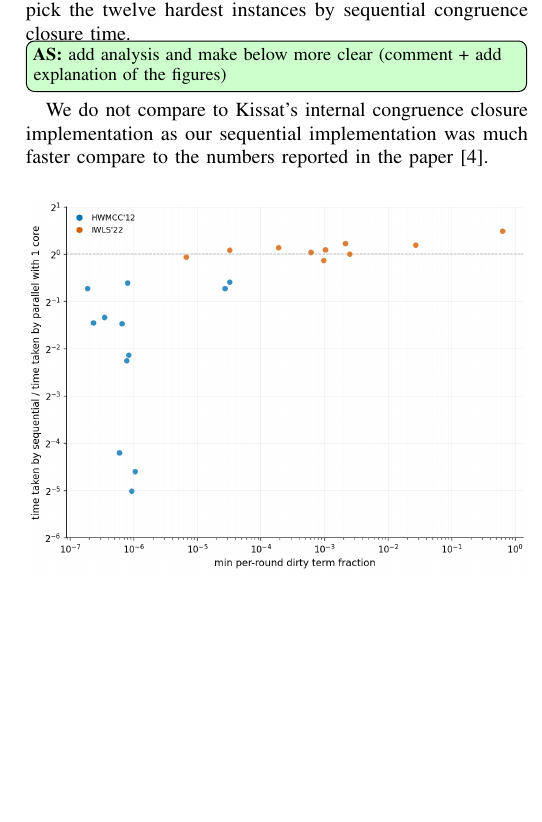
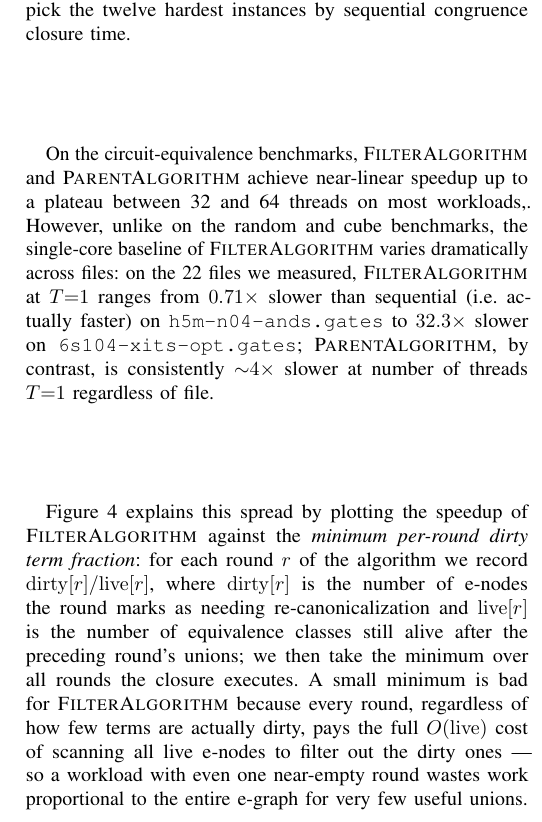
Before and after one commit to amarshah1/parallelcc-paper, a LaTeX document (paper.tex, which reads sections/5-evaluation.tex): part of one column of page 8 of 10, cut so that both start at the same text, the shorter picture padded with empty space. Compiled offline with pdfLaTeX.

Commit message:
eval analysis

```diff
--- a/sections/5-evaluation.tex
+++ b/sections/5-evaluation.tex
@@ -308,17 +317,52 @@ sequential congruence closure time.
   \label{fig:circuit}
 \end{figure*}
 
-\as{add analysis and make below more clear (comment + add explanation of the figures)}
+% \as{add analysis and make below more clear (comment + add explanation of the figures)}
 
-We do not compare to Kissat's internal congruence closure implementation as our
-sequential implementation was much faster compare to the numbers reported in the
-paper~\cite{clausal-cc}.
+% We do not compare to Kissat's internal congruence closure implementation as our
+% sequential implementation was much faster compare to the numbers reported in the
+% paper~\cite{clausal-cc}.
+
+On the circuit-equivalence benchmarks, \filteralgo and \parentalgo achieve
+near-linear speedup up to a plateau between 32 and 64 threads on most
+workloads,. However, unlike on the random and cube benchmarks, the single-core
+baseline of \filteralgo varies dramatically across files: on the 22 files we
+measured, \filteralgo at $T{=}1$ ranges from $0.71\times$ slower than sequential
+(i.e.\ actually faster) on \texttt{h5m-n04-ands.gates} to $32.3\times$ slower on
+\texttt{6s104-xits-opt.gates}; \parentalgo, by contrast, is consistently
+$\sim$$4\times$ slower at number of threads $T{=}1$ regardless of file.
+
+Figure~\ref{fig:gates_vs_min_dirty_fraction} explains this spread by plotting
+the speedup of \filteralgo against the \emph{minimum per-round dirty term
+fraction}: for each round $r$ of the algorithm we record
+$\mathrm{dirty}[r]/\mathrm{live}[r]$, where $\mathrm{dirty}[r]$ is the number of
+e-nodes the round marks as needing re-canonicalization and $\mathrm{live}[r]$ is
+the number of equivalence classes still alive after the preceding round's
+unions; we then take the minimum over all rounds the closure executes. A small
+minimum is bad for \filteralgo because every round, regardless of how few terms
+are actually dirty, pays the full $O(\mathrm{live})$ cost of scanning all live
+e-nodes to filter out the dirty ones — so a workload with even one near-empty
+round wastes work proportional to the entire e-graph for very few useful unions.
+% The figure shows a strong positive correlation (Spearman $\rho{\approx}{+}0.79$)
+% between the minimum dirty fraction and the per-file speedup, and exactly the
+% files with very low minimum fractions — \texttt{6s104-ands/xits-opt},
+% \texttt{6s163-xits-opt}, and a couple of others — are the ones where \filteralgo
+% is many times slower than sequential at $T{=}1$ and where \parentalgo (which has
+% no such filter) is faster at every thread count.
+
+%  To address the concern that
+% good speedups are an artifact of small workloads, we highlight
+% \texttt{6s125-ands-opt.gates}, the largest closure in the suite at $5.5$~seconds
+% sequentially: on this workload \filteralgo (and respectively \parentalgo)
+% achieves a speedup over sequential of $9.33\times$ ($2.94\times$) on 16 threads,
+% $17.4\times$ ($5.56\times$) on 32 threads, $22.4\times$ ($8.20\times$) on 64
+% threads, and $38.4\times$ ($17.3\times$) on 192 threads.
 
 \begin{figure}[H]
   \centering
   \includegraphics[width=\linewidth]{figs/gates_speedup_vs_min_dirty_fraction.png}
   \caption{Slowdown of \filteralgo compared to sequential baseline vs. the smallest fraction of dirty terms across rounds}
-  \label{fig:cube}
+  \label{fig:gates_vs_min_dirty_fraction}
 \end{figure}
 
 
```
Also changed, not shown: sections/5-evaluation.tex (21 more changed lines).
